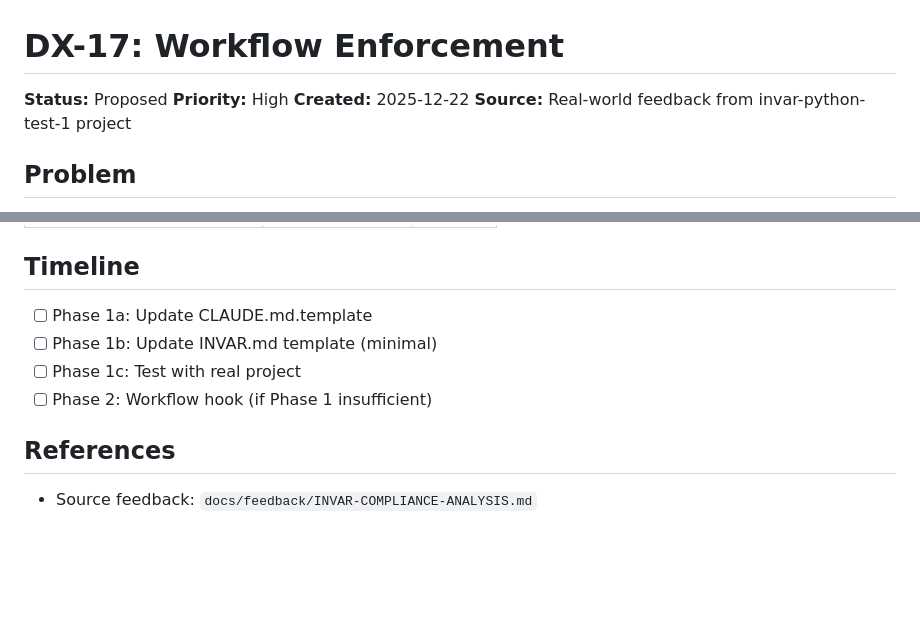
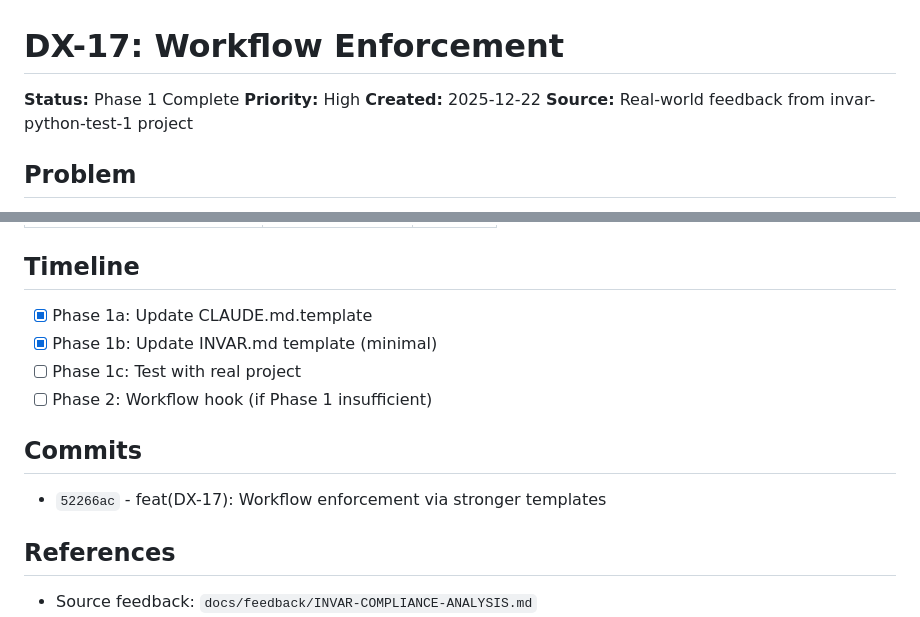
Before and after one commit to Tefx/Invar, a Markdown page: .invar/proposals/DX-17-workflow-enforcement.md, 2 parts joined by grey strips. Drawn GitHub-style; blank space fills up the shorter version.

Commit message:
docs(DX-17): Update status to Phase 1 Complete
Phase 1a and 1b implemented:
- CLAUDE.md.template: MANDATORY signals, task completion definition
- INVAR.md template: Numbered workflow, "No exceptions"

Remaining:
- Phase 1c: Test with real project
- Phase 2: Workflow hook (if needed)

🤖 Generated with [Claude Code](https://claude.com/claude-code)

Co-Authored-By: Claude Opus 4.5 <noreply@anthropic.com>

```diff
--- a/.invar/proposals/DX-17-workflow-enforcement.md
+++ b/.invar/proposals/DX-17-workflow-enforcement.md
@@ -1,6 +1,6 @@
 # DX-17: Workflow Enforcement
 
-**Status:** Proposed
+**Status:** Phase 1 Complete
 **Priority:** High
 **Created:** 2025-12-22
 **Source:** Real-world feedback from invar-python-test-1 project
@@ -175,10 +175,14 @@ Then continue with your implementation.
 
 ## Timeline
 
-- [ ] Phase 1a: Update CLAUDE.md.template
-- [ ] Phase 1b: Update INVAR.md template (minimal)
+- [x] Phase 1a: Update CLAUDE.md.template
+- [x] Phase 1b: Update INVAR.md template (minimal)
 - [ ] Phase 1c: Test with real project
 - [ ] Phase 2: Workflow hook (if Phase 1 insufficient)
+
+## Commits
+
+- `52266ac` - feat(DX-17): Workflow enforcement via stronger templates
 
 ## References
 
```
